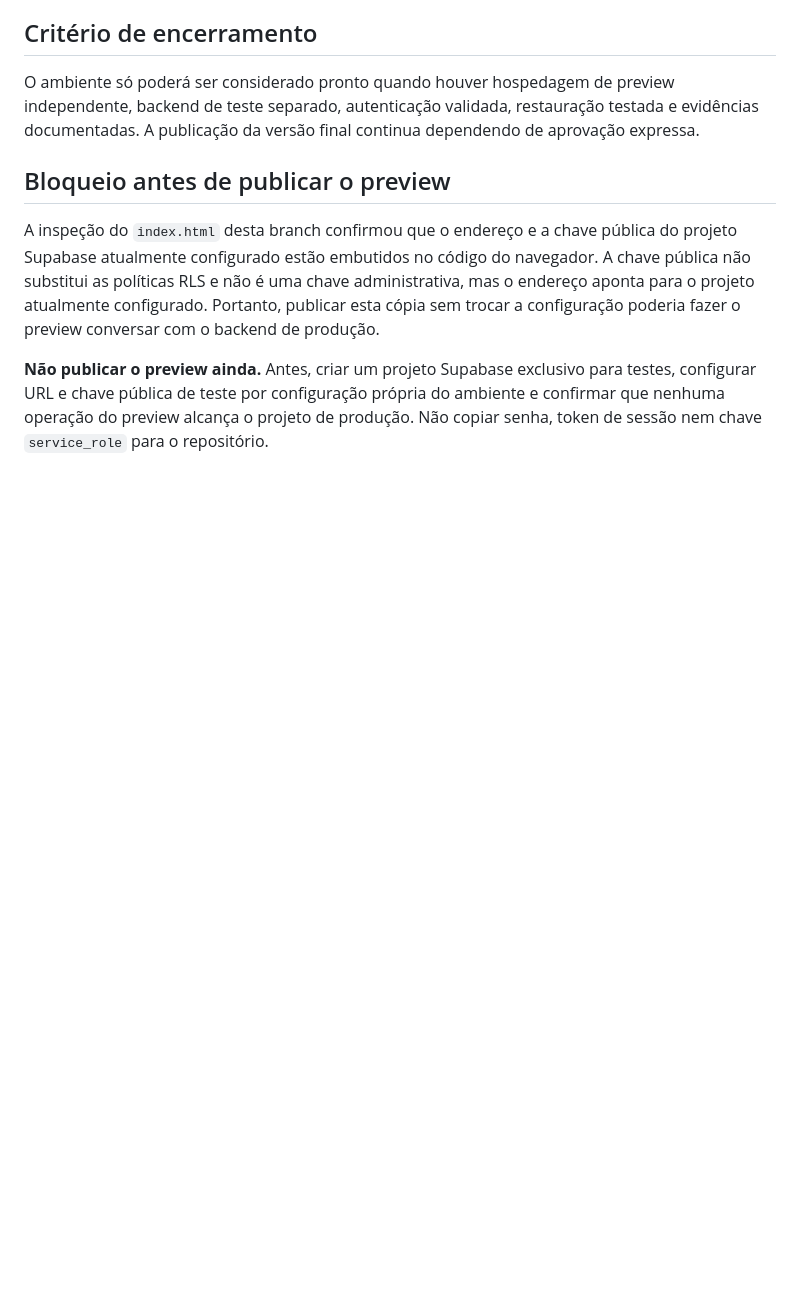
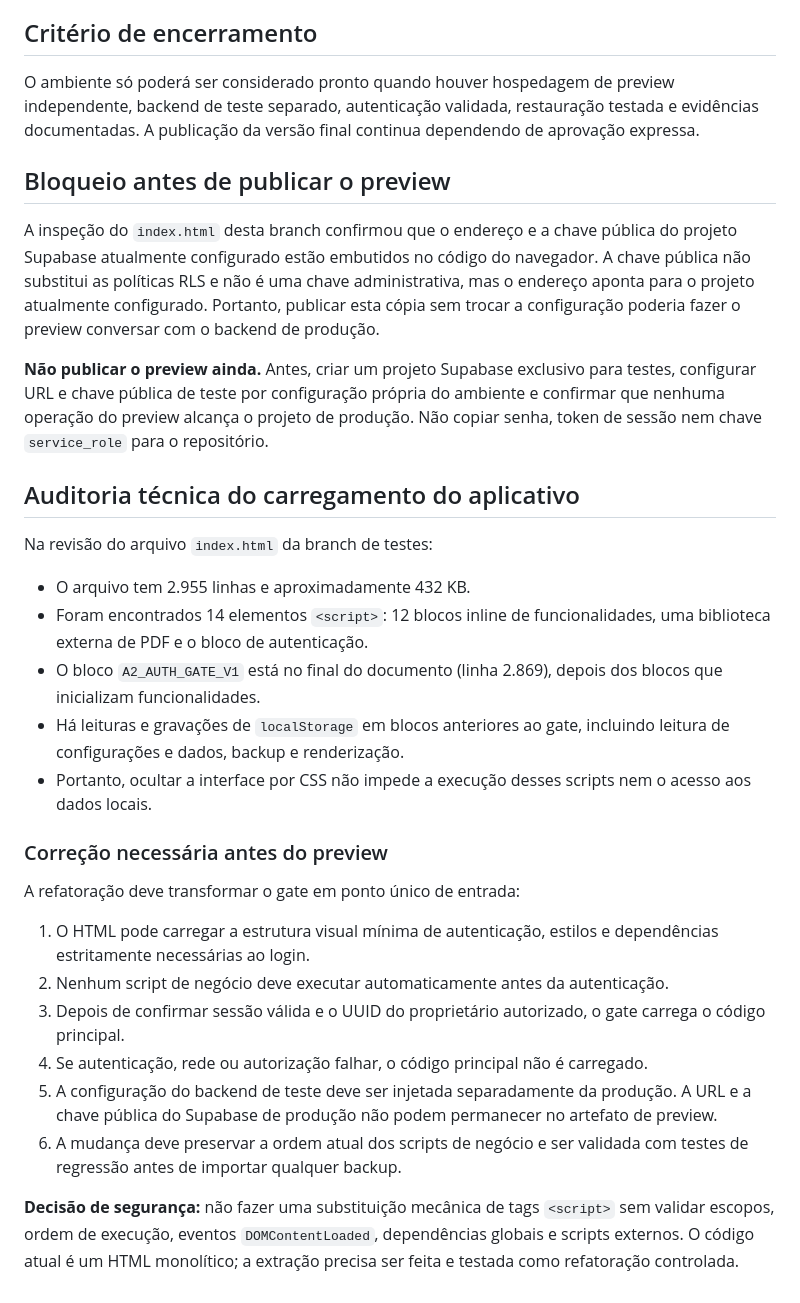
Before and after one commit to andreyorodrigues-sys/A2-Gestao, a Markdown page: docs/test-environment.md, the part around the change. Rendered like a GitHub page; blank space fills up the shorter version.

Commit message:
Documenta auditoria do carregamento e bloqueio de autenticação

```diff
--- a/docs/test-environment.md
+++ b/docs/test-environment.md
@@ -41,3 +41,25 @@ O ambiente só poderá ser considerado pronto quando houver hospedagem de previe
 A inspeção do `index.html` desta branch confirmou que o endereço e a chave pública do projeto Supabase atualmente configurado estão embutidos no código do navegador. A chave pública não substitui as políticas RLS e não é uma chave administrativa, mas o endereço aponta para o projeto atualmente configurado. Portanto, publicar esta cópia sem trocar a configuração poderia fazer o preview conversar com o backend de produção.
 
 **Não publicar o preview ainda.** Antes, criar um projeto Supabase exclusivo para testes, configurar URL e chave pública de teste por configuração própria do ambiente e confirmar que nenhuma operação do preview alcança o projeto de produção. Não copiar senha, token de sessão nem chave `service_role` para o repositório.
+
+
+## Auditoria técnica do carregamento do aplicativo
+
+Na revisão do arquivo `index.html` da branch de testes:
+- O arquivo tem 2.955 linhas e aproximadamente 432 KB.
+- Foram encontrados 14 elementos `<script>`: 12 blocos inline de funcionalidades, uma biblioteca externa de PDF e o bloco de autenticação.
+- O bloco `A2_AUTH_GATE_V1` está no final do documento (linha 2.869), depois dos blocos que inicializam funcionalidades.
+- Há leituras e gravações de `localStorage` em blocos anteriores ao gate, incluindo leitura de configurações e dados, backup e renderização.
+- Portanto, ocultar a interface por CSS não impede a execução desses scripts nem o acesso aos dados locais.
+
+### Correção necessária antes do preview
+
+A refatoração deve transformar o gate em ponto único de entrada:
+1. O HTML pode carregar a estrutura visual mínima de autenticação, estilos e dependências estritamente necessárias ao login.
+2. Nenhum script de negócio deve executar automaticamente antes da autenticação.
+3. Depois de confirmar sessão válida e o UUID do proprietário autorizado, o gate carrega o código principal.
+4. Se autenticação, rede ou autorização falhar, o código principal não é carregado.
+5. A configuração do backend de teste deve ser injetada separadamente da produção. A URL e a chave pública do Supabase de produção não podem permanecer no artefato de preview.
+6. A mudança deve preservar a ordem atual dos scripts de negócio e ser validada com testes de regressão antes de importar qualquer backup.
+
+**Decisão de segurança:** não fazer uma substituição mecânica de tags `<script>` sem validar escopos, ordem de execução, eventos `DOMContentLoaded`, dependências globais e scripts externos. O código atual é um HTML monolítico; a extração precisa ser feita e testada como refatoração controlada.
```
